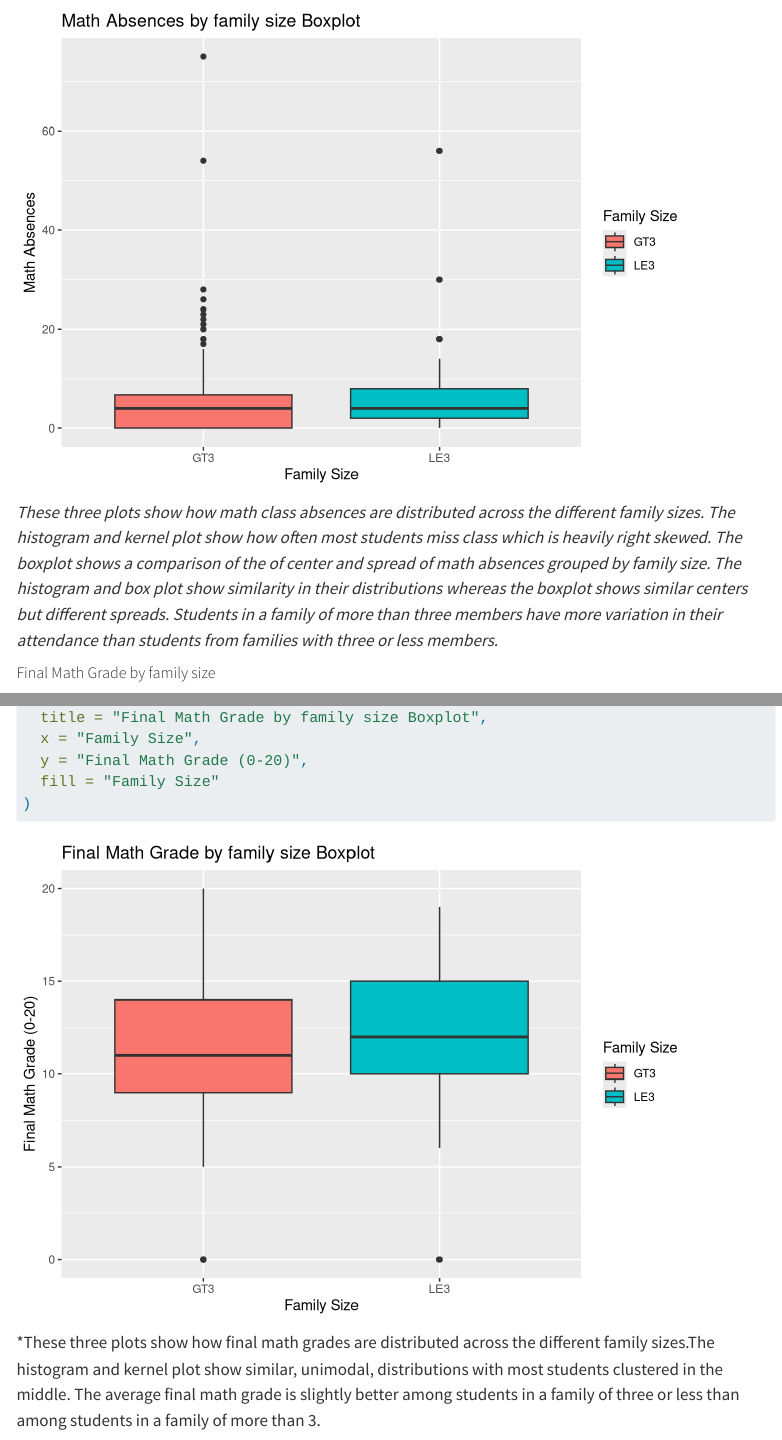
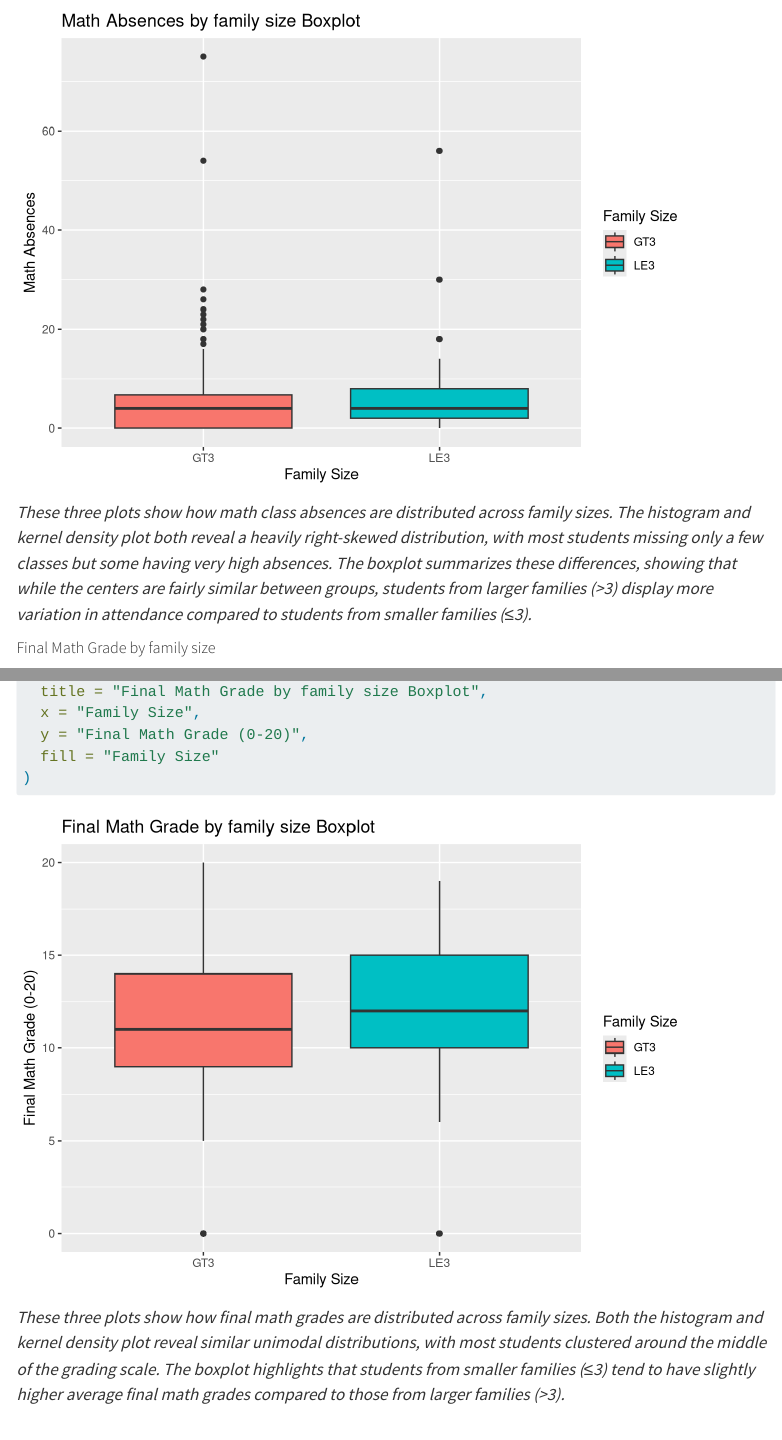
Before and after one commit to Chandinos/Homework5, a Quarto document (EDA.qmd): the page in a window 1100 px wide, from 15770 px down, and a second part further down, joined at a grey line. Rendered offline with R 4.5, knitr and Pandoc in place of Quarto, with nearby package versions; menus at the side of the page are left out; long lines of code are wrapped.

Commit message:
Cleaning up comments describing what the plots show.

````diff
--- a/EDA.qmd
+++ b/EDA.qmd
@@ -321,7 +321,7 @@ g + geom_boxplot() + labs(
   fill = "Family Size"
 )
 ```
-*These three plots show how math class absences are distributed across the different family sizes. The histogram and kernel plot show how often most students miss class which is heavily right skewed. The boxplot shows a comparison of the of center and spread of math absences grouped by family size. The histogram and box plot show similarity in their distributions whereas the boxplot shows similar centers but different spreads. Students in a family of more than three members have more variation in their attendance than students from families with three or less members.*
+*These three plots show how math class absences are distributed across family sizes. The histogram and kernel density plot both reveal a heavily right-skewed distribution, with most students missing only a few classes but some having very high absences. The boxplot summarizes these differences, showing that while the centers are fairly similar between groups, students from larger families (>3) display more variation in attendance compared to students from smaller families (≤3).*
 
 ##### Final Math Grade by family size
 ```{r}
@@ -353,4 +353,4 @@ g + geom_boxplot() + labs(
   fill = "Family Size"
 )
 ```
-*These three plots show how final math grades are distributed across the different family sizes.The histogram and kernel plot show similar, unimodal, distributions with most students clustered in the middle. The average final math grade is slightly better among students in a family of three or less than among students in a family of more than 3.
+*These three plots show how final math grades are distributed across family sizes. Both the histogram and kernel density plot reveal similar unimodal distributions, with most students clustered around the middle of the grading scale. The boxplot highlights that students from smaller families (≤3) tend to have slightly higher average final math grades compared to those from larger families (>3).*
````
